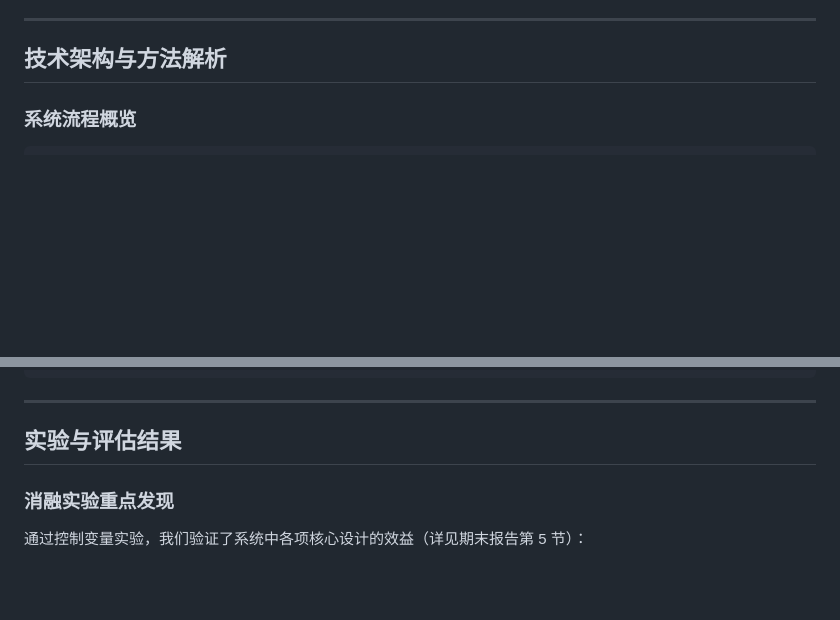
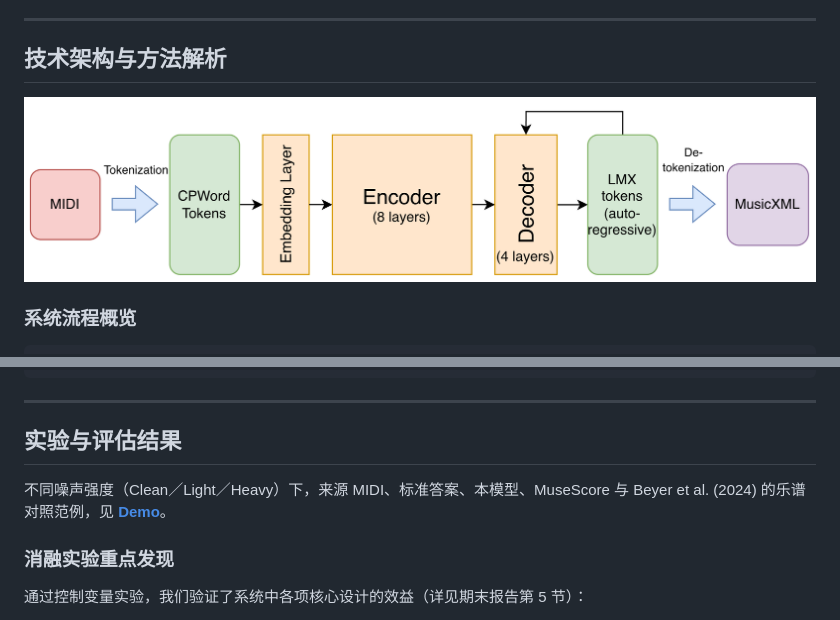
Before and after one commit to ChiuYeeJay/CSCI544-Project-MIDI2Score, a Markdown page: README_zh-CN.md, 2 parts joined by grey strips. Rendered like a GitHub page; pictures changed too: assets/Model Architecture.drawio.png (added); blank space fills up the shorter version.

```diff
--- a/README_zh-CN.md
+++ b/README_zh-CN.md
@@ -35,6 +36,8 @@
 ---
 
 ## 技术架构与方法解析
+
+![模型架构：MIDI 经 tokenization 转为 CPWord tokens，通过 embedding layer 与 8 层 encoder，再由 4 层 decoder 自回归产生 LMX tokens，最后 de-tokenization 成 MusicXML](./assets/Model%20Architecture.drawio.png)
 
 ### 系统流程概览
 
@@ -154,6 +157,8 @@ python3 run_seq2seq.py --config configs/experiments/seq2seq_fullft_32.yaml
 
 ## 实验与评估结果
 
+不同噪声强度（Clean／Light／Heavy）下，来源 MIDI、标准答案、本模型、MuseScore 与 Beyer et al. (2024) 的乐谱对照范例，见 **[Demo](https://chiuyeejay.github.io/CSCI544-M2S-Web-Demo/)**。
+
 ### 消融实验重点发现
 
 通过控制变量实验，我们验证了系统中各项核心设计的效益（详见期末报告第 5 节）：
```
Also changed, not shown: other parts of README_zh-CN.md (+1 -0 lines), README.md (+5 -0 lines), README_zh-TW.md (+5 -0 lines).
